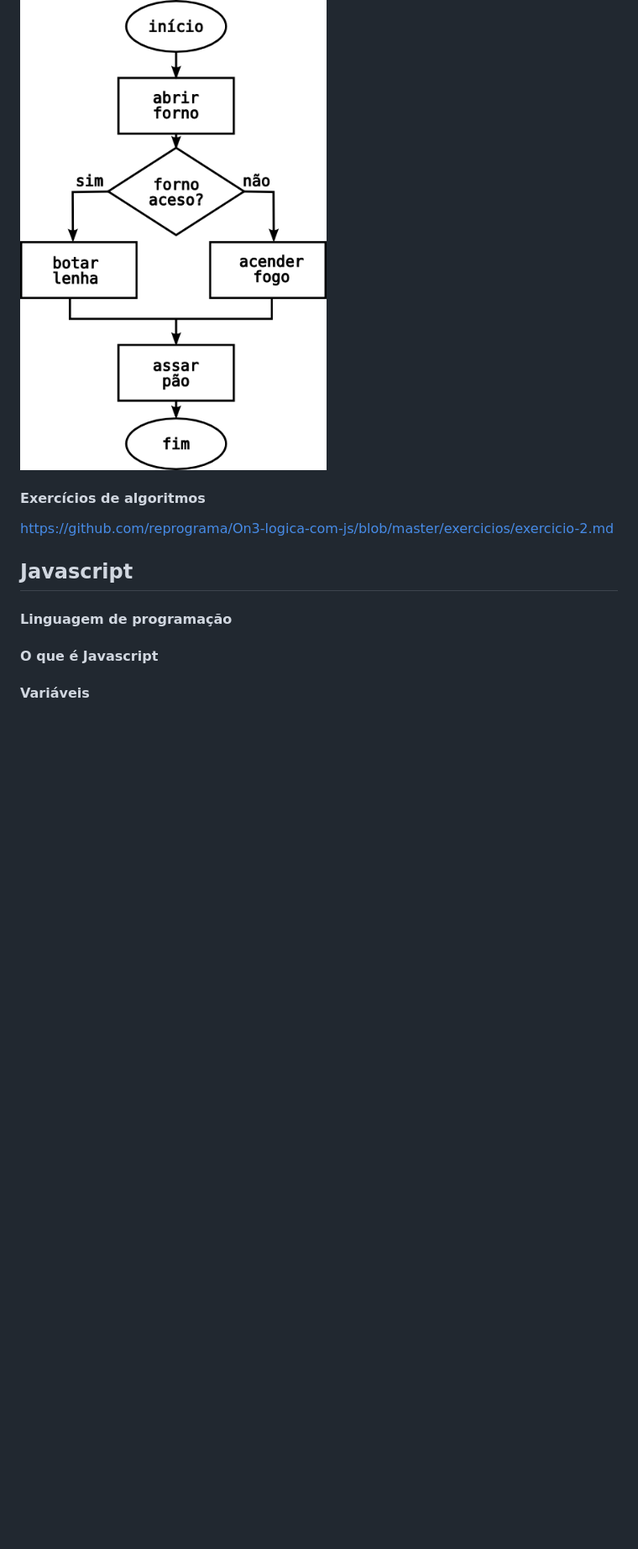
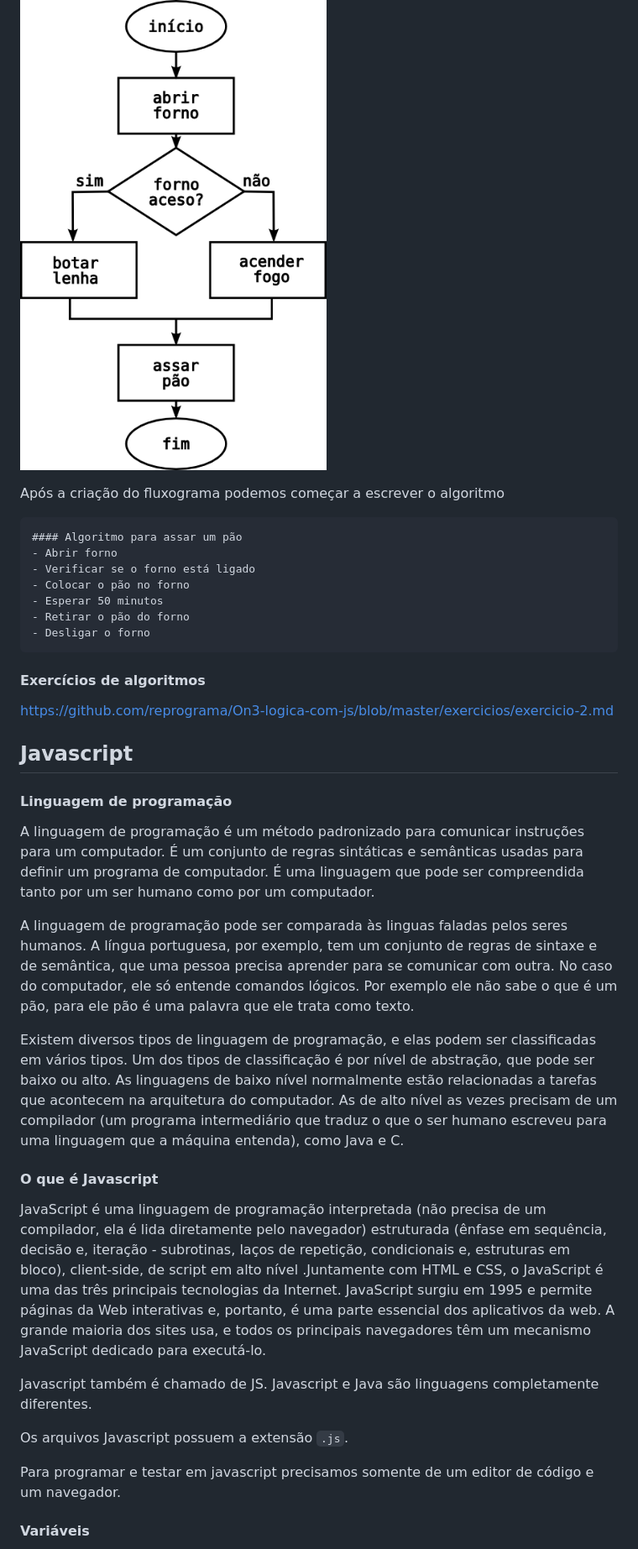
Before and after one commit to reprograma/On3-logica-com-js, a Markdown page: README.md, the part around the change printed below. Shown: that part at 84% size. Drawn GitHub-style; blank space fills up the shorter version.

Commit message:
Update copy

````diff
--- a/README.md
+++ b/README.md
@@ -100,5 +100,17 @@ Para ajudar, podemos utilizar um fluxograma, que vai dar apoio visual para resol
 ![pao](images/flow-2.png)
 
+
+Após a criação do fluxograma podemos começar a escrever o algoritmo
+
+```
+#### Algoritmo para assar um pão
+- Abrir forno
+- Verificar se o forno está ligado
+- Colocar o pão no forno
+- Esperar 50 minutos
+- Retirar o pão do forno
+- Desligar o forno
+```
 
 #### Exercícios de algoritmos
 
@@ -109,8 +121,24 @@ https://github.com/reprograma/On3-logica-com-js/blob/master/exercicios/exercicio
 
 #### Linguagem de programação
 
+A linguagem de programação é um método padronizado para comunicar instruções para um computador. É um conjunto de regras sintáticas e semânticas usadas para definir um programa de computador. É uma linguagem que pode ser compreendida tanto por um ser humano como por um computador.
+
+A linguagem de programação pode ser comparada às linguas faladas pelos seres humanos. A língua portuguesa, por exemplo, tem um conjunto de regras de sintaxe e de semântica, que uma pessoa precisa aprender para se comunicar com outra.
+No caso do computador, ele só entende comandos lógicos. Por exemplo ele não sabe o que é um pão, para ele pão é uma palavra que ele trata como texto.
+
+Existem diversos tipos de linguagem de programação, e elas podem ser classificadas em vários tipos. Um dos tipos de classificação é por nível de abstração, que pode ser baixo ou alto.
+As linguagens de baixo nível normalmente estão relacionadas a tarefas que acontecem na arquitetura do computador. As de alto nível as vezes precisam de um compilador (um programa intermediário que traduz o que o ser humano escreveu para uma linguagem que a máquina entenda), como Java e C.
+
 
 #### O que é Javascript
+
+JavaScript é uma linguagem de programação interpretada (não precisa de um compilador, ela é lida diretamente pelo navegador) estruturada (ênfase em sequência, decisão e, iteração - subrotinas, laços de repetição, condicionais e, estruturas em bloco), client-side, de script em alto nível .Juntamente com HTML e CSS, o JavaScript é uma das três principais tecnologias da Internet. JavaScript surgiu em 1995 e permite páginas da Web interativas e, portanto, é uma parte essencial dos aplicativos da web. A grande maioria dos sites usa, e todos os principais navegadores têm um mecanismo JavaScript dedicado para executá-lo.
+
+Javascript também é chamado de JS. Javascript e Java são linguagens completamente diferentes.
+
+Os arquivos Javascript possuem a extensão `.js`.
+
+Para programar e testar em javascript precisamos somente de um editor de código e um navegador.
 
 
 #### Variáveis
````
Also changed, not shown: other parts of README.md (+5 -5 lines), images/flow-1.png.
